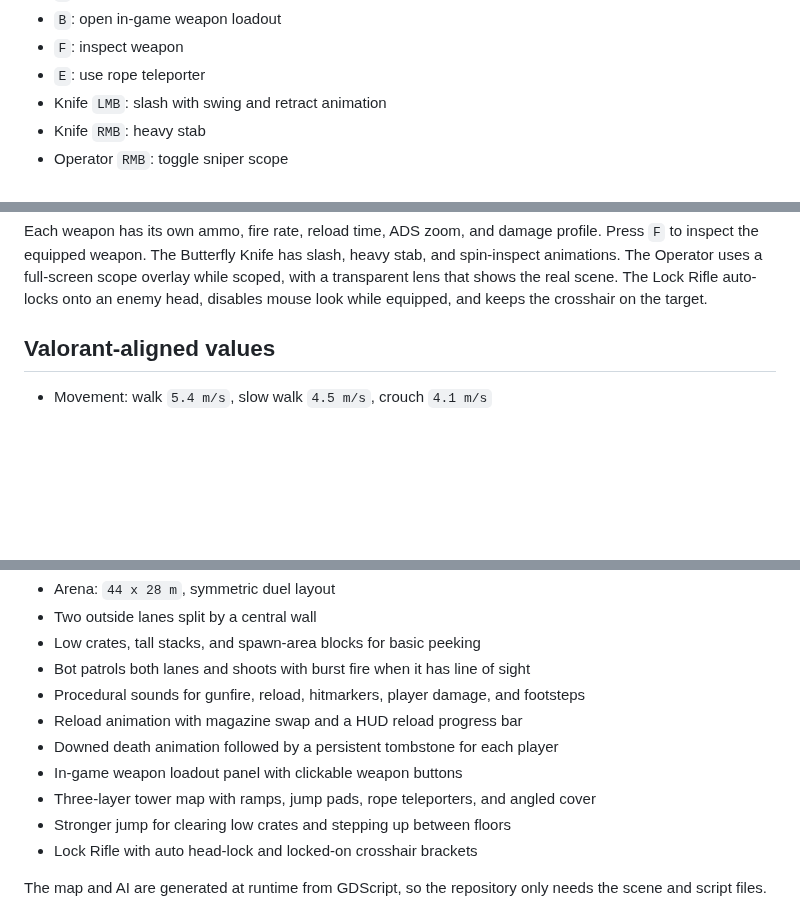
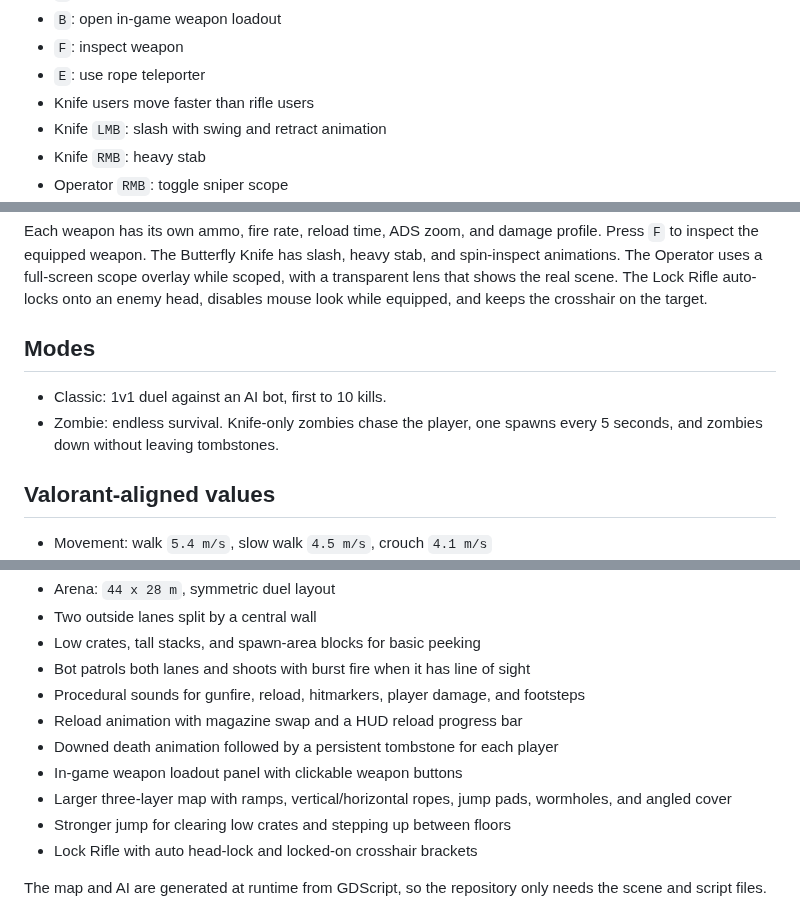
Before and after one commit to siuvapor/shooter-demo, a Markdown page: README.md, 3 parts joined by grey strips. GitHub-like rendering; blank space fills up the shorter version.

```diff
--- a/README.md
+++ b/README.md
@@ -36,6 +37,7 @@ settings. Press `Esc` in-game to exit.
 - `B`: open in-game weapon loadout
 - `F`: inspect weapon
 - `E`: use rope teleporter
+- Knife users move faster than rifle users
 - Knife `LMB`: slash with swing and retract animation
 - Knife `RMB`: heavy stab
 - Operator `RMB`: toggle sniper scope
@@ -56,6 +58,12 @@ slash, heavy stab, and spin-inspect animations. The Operator uses a full-screen
 scope overlay while scoped, with a transparent lens that shows the real scene.
 The Lock Rifle auto-locks onto an enemy head,
 disables mouse look while equipped, and keeps the crosshair on the target.
+
+## Modes
+
+- Classic: 1v1 duel against an AI bot, first to 10 kills.
+- Zombie: endless survival. Knife-only zombies chase the player, one spawns
+  every 5 seconds, and zombies down without leaving tombstones.
 
 ## Valorant-aligned values
 
@@ -80,7 +88,8 @@ disables mouse look while equipped, and keeps the crosshair on the target.
 - Reload animation with magazine swap and a HUD reload progress bar
 - Downed death animation followed by a persistent tombstone for each player
 - In-game weapon loadout panel with clickable weapon buttons
-- Three-layer tower map with ramps, jump pads, rope teleporters, and angled cover
+- Larger three-layer map with ramps, vertical/horizontal ropes, jump pads,
+  wormholes, and angled cover
 - Stronger jump for clearing low crates and stepping up between floors
 - Lock Rifle with auto head-lock and locked-on crosshair brackets
 
```
Also changed, not shown: other parts of README.md (+1 -0 lines), outputs/menu.png, outputs/zombie_mode.png (added), 11 other files.
